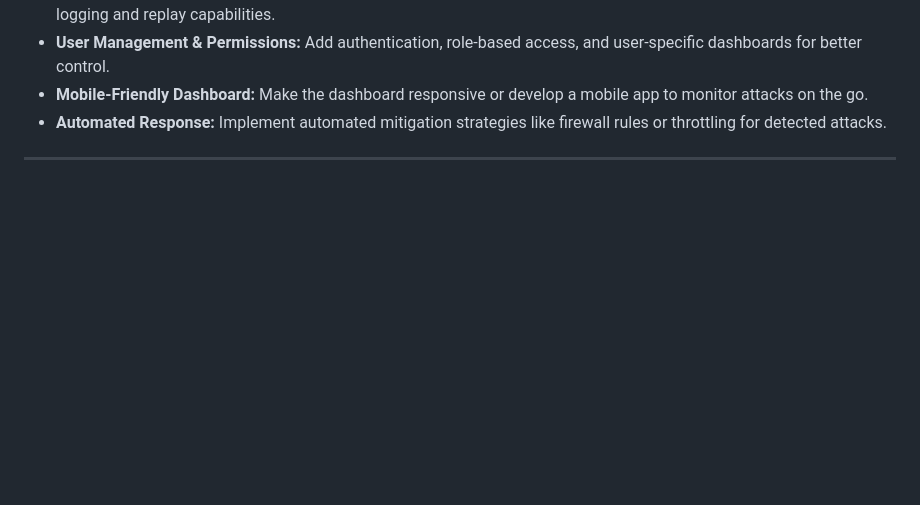
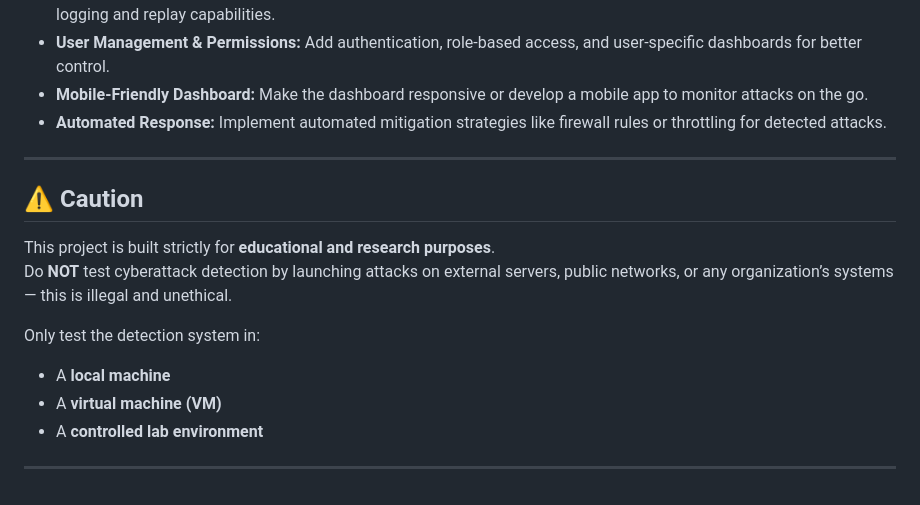
Before and after one commit to Arijit2175/live-ddos-detector, a Markdown page: README.md, the part around the change. Drawn GitHub-style; blank space fills up the shorter version.

Commit message:
added precautions

```diff
--- a/README.md
+++ b/README.md
@@ -182,3 +182,16 @@ The project can be extended and improved in several ways:
 - **Automated Response:** Implement automated mitigation strategies like firewall rules or throttling for detected attacks.
 
 ---
+
+## ⚠️ Caution
+
+This project is built strictly for **educational and research purposes**.
+Do **NOT** test cyberattack detection by launching attacks on external servers, public networks, or any organization’s systems — this is illegal and unethical.
+
+Only test the detection system in:
+
+- A **local machine**
+- A **virtual machine (VM)**
+- A **controlled lab environment**
+
+---
```
